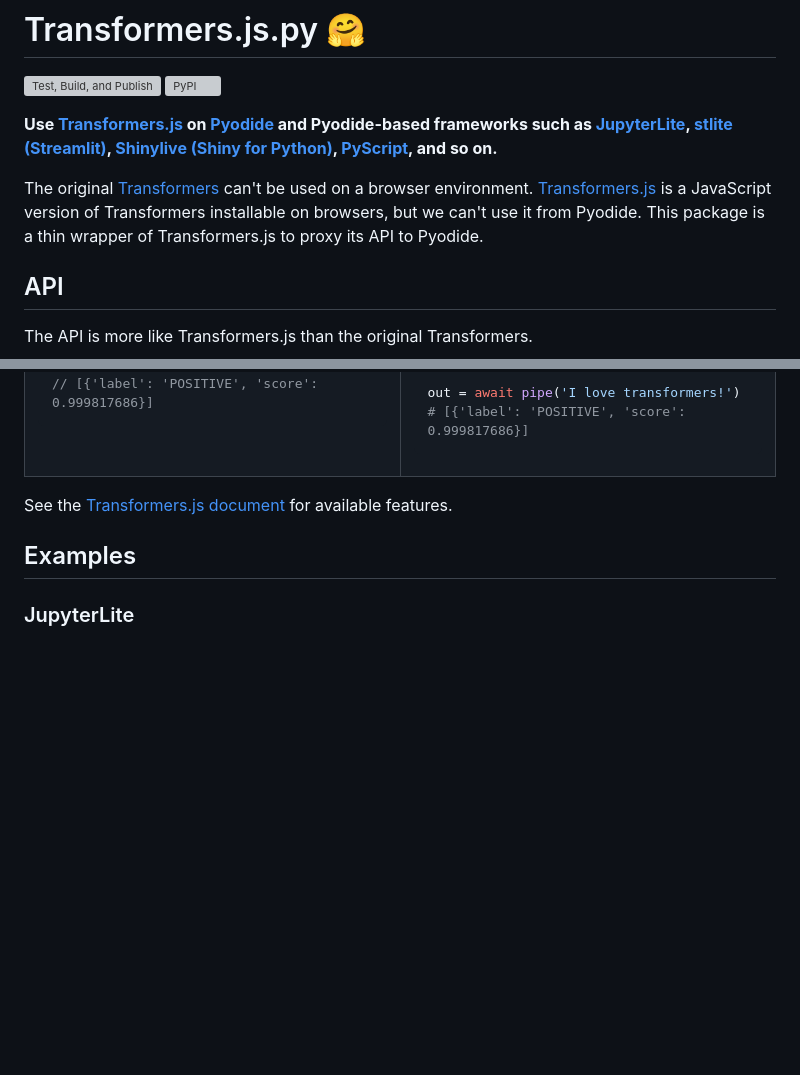
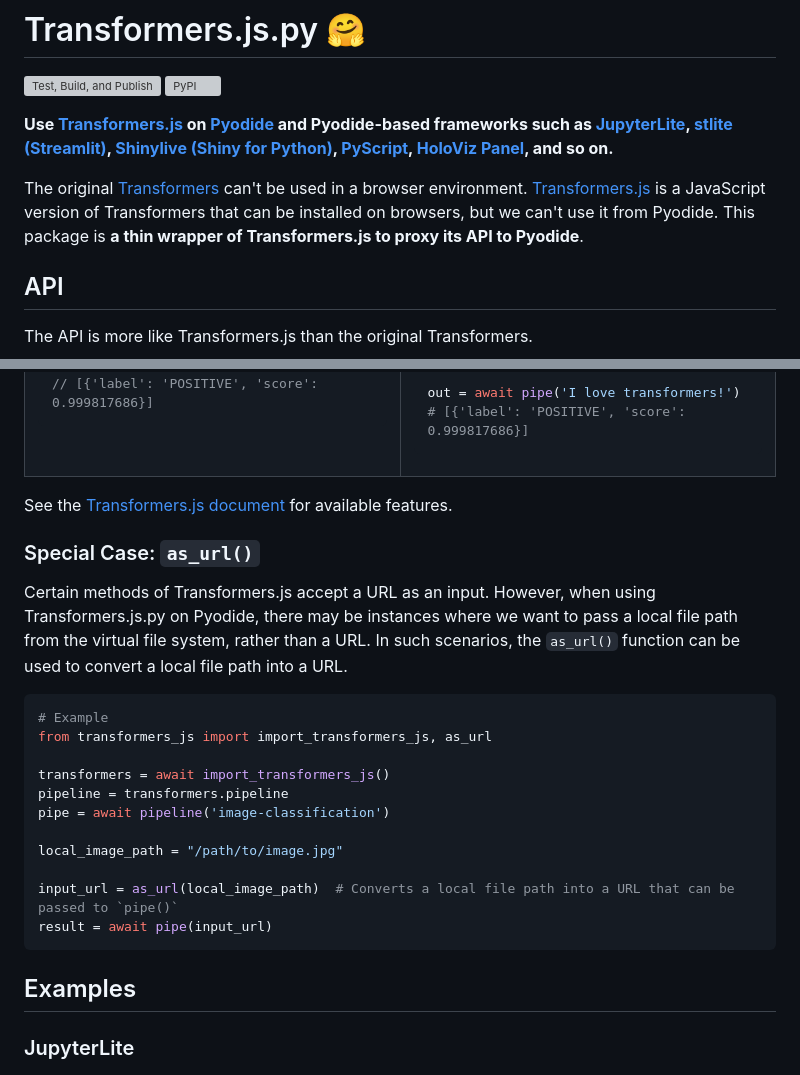
Before and after one commit to whitphx/transformers.js.py, a Markdown page: README.md, 2 parts joined by grey strips. Drawn GitHub-style; blank space fills up the shorter version; grey boxes are pictures that could not be loaded.

````diff
--- a/README.md
+++ b/README.md
@@ -3,11 +3,10 @@
 [![Test, Build, and Publish](https://github.com/whitphx/transformers.js.py/actions/workflows/main.yml/badge.svg)](https://github.com/whitphx/transformers.js.py/actions/workflows/main.yml)
 [![PyPI](https://img.shields.io/pypi/v/transformers-js-py)](https://pypi.org/project/transformers-js-py/)
 
-**Use [Transformers.js](https://huggingface.co/docs/transformers.js/index) on [Pyodide](https://pyodide.org/en/stable/) and Pyodide-based frameworks such as [JupyterLite](https://jupyterlite.readthedocs.io/en/latest/), [stlite (Streamlit)](https://github.com/whitphx/stlite), [Shinylive (Shiny for Python)](https://shiny.posit.co/py/docs/shinylive.html), [PyScript](https://pyscript.net/), and so on.**
+**Use [Transformers.js](https://huggingface.co/docs/transformers.js/index) on [Pyodide](https://pyodide.org/en/stable/) and Pyodide-based frameworks such as [JupyterLite](https://jupyterlite.readthedocs.io/en/latest/), [stlite (Streamlit)](https://github.com/whitphx/stlite), [Shinylive (Shiny for Python)](https://shiny.posit.co/py/docs/shinylive.html), [PyScript](https://pyscript.net/), [HoloViz Panel](https://panel.holoviz.org), and so on.**
 
-The original [Transformers](https://huggingface.co/docs/transformers/index) can't be used on a browser environment. [Transformers.js](https://huggingface.co/docs/transformers.js/index) is a JavaScript version of Transformers installable on browsers, but we can't use it from Pyodide.
-This package is a thin wrapper of Transformers.js to proxy its API to Pyodide.
-
+The original [Transformers](https://huggingface.co/docs/transformers/index) can't be used in a browser environment. [Transformers.js](https://huggingface.co/docs/transformers.js/index) is a JavaScript version of Transformers that can be installed on browsers, but we can't use it from Pyodide.
+This package is **a thin wrapper of Transformers.js to proxy its API to Pyodide**.
 
 ## API
 
@@ -52,6 +51,23 @@ out = await pipe('I love transformers!')
 </table>
 
 See the [Transformers.js document](https://github.com/xenova/transformers.js/) for available features.
+
+### Special Case: `as_url()`
+Certain methods of Transformers.js accept a URL as an input. However, when using Transformers.js.py on Pyodide, there may be instances where we want to pass a local file path from the virtual file system, rather than a URL. In such scenarios, the `as_url()` function can be used to convert a local file path into a URL.
+
+```python
+# Example
+from transformers_js import import_transformers_js, as_url
+
+transformers = await import_transformers_js()
+pipeline = transformers.pipeline
+pipe = await pipeline('image-classification')
+
+local_image_path = "/path/to/image.jpg"
+
+input_url = as_url(local_image_path)  # Converts a local file path into a URL that can be passed to `pipe()`
+result = await pipe(input_url)
+```
 
 ## Examples
 
````
